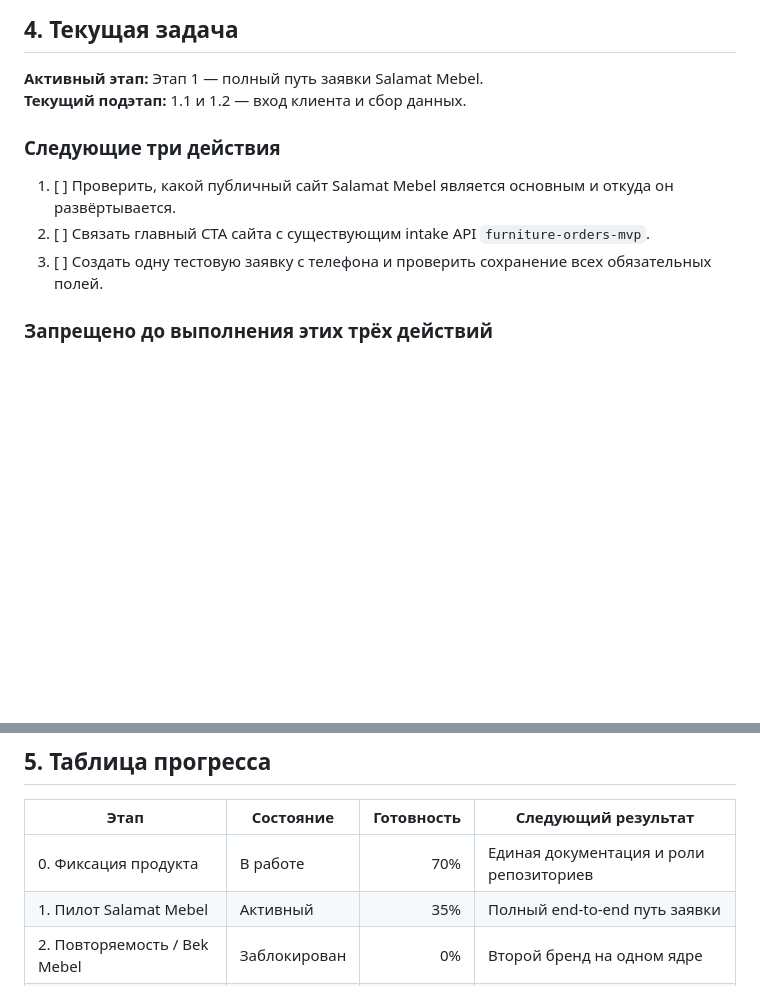
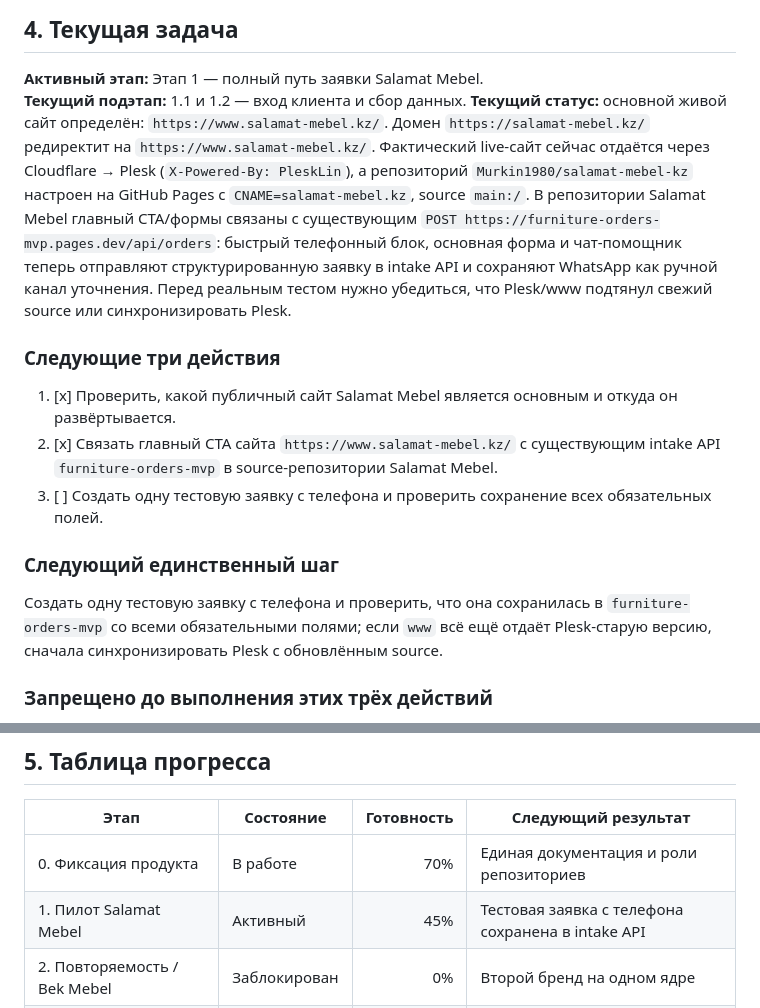
Before and after one commit to Murkin1980/Furniture-web-platform-V2, a Markdown page: FURNITURE_INTAKE_OS_PROGRESS.md, 2 parts joined by grey strips. Drawn GitHub-style; blank space fills up the shorter version.

```diff
--- a/FURNITURE_INTAKE_OS_PROGRESS.md
+++ b/FURNITURE_INTAKE_OS_PROGRESS.md
@@ -191,12 +191,17 @@
 
 **Активный этап:** Этап 1 — полный путь заявки Salamat Mebel.
 **Текущий подэтап:** 1.1 и 1.2 — вход клиента и сбор данных.
+**Текущий статус:** основной живой сайт определён: `https://www.salamat-mebel.kz/`. Домен `https://salamat-mebel.kz/` редиректит на `https://www.salamat-mebel.kz/`. Фактический live-сайт сейчас отдаётся через Cloudflare → Plesk (`X-Powered-By: PleskLin`), а репозиторий `Murkin1980/salamat-mebel-kz` настроен на GitHub Pages с `CNAME=salamat-mebel.kz`, source `main:/`. В репозитории Salamat Mebel главный CTA/формы связаны с существующим `POST https://furniture-orders-mvp.pages.dev/api/orders`: быстрый телефонный блок, основная форма и чат-помощник теперь отправляют структурированную заявку в intake API и сохраняют WhatsApp как ручной канал уточнения. Перед реальным тестом нужно убедиться, что Plesk/www подтянул свежий source или синхронизировать Plesk.
 
 ### Следующие три действия
 
-1. [ ] Проверить, какой публичный сайт Salamat Mebel является основным и откуда он развёртывается.
-2. [ ] Связать главный CTA сайта с существующим intake API `furniture-orders-mvp`.
+1. [x] Проверить, какой публичный сайт Salamat Mebel является основным и откуда он развёртывается.
+2. [x] Связать главный CTA сайта `https://www.salamat-mebel.kz/` с существующим intake API `furniture-orders-mvp` в source-репозитории Salamat Mebel.
 3. [ ] Создать одну тестовую заявку с телефона и проверить сохранение всех обязательных полей.
+
+### Следующий единственный шаг
+
+Создать одну тестовую заявку с телефона и проверить, что она сохранилась в `furniture-orders-mvp` со всеми обязательными полями; если `www` всё ещё отдаёт Plesk-старую версию, сначала синхронизировать Plesk с обновлённым source.
 
 ### Запрещено до выполнения этих трёх действий
 
@@ -214,7 +219,7 @@
 | Этап | Состояние | Готовность | Следующий результат |
 |---|---|---:|---|
 | 0. Фиксация продукта | В работе | 70% | Единая документация и роли репозиториев |
-| 1. Пилот Salamat Mebel | Активный | 35% | Полный end-to-end путь заявки |
+| 1. Пилот Salamat Mebel | Активный | 45% | Тестовая заявка с телефона сохранена в intake API |
 | 2. Повторяемость / Bek Mebel | Заблокирован | 0% | Второй бренд на одном ядре |
 | 3. Первая внешняя продажа | Заблокирован | 0% | Оплаченный пилот |
 | 4. Расширенные модули | Парковка | 0% | Развитие по запросам клиентов |
```
Also changed, not shown: other parts of FURNITURE_INTAKE_OS_PROGRESS.md (+18 -0 lines).
